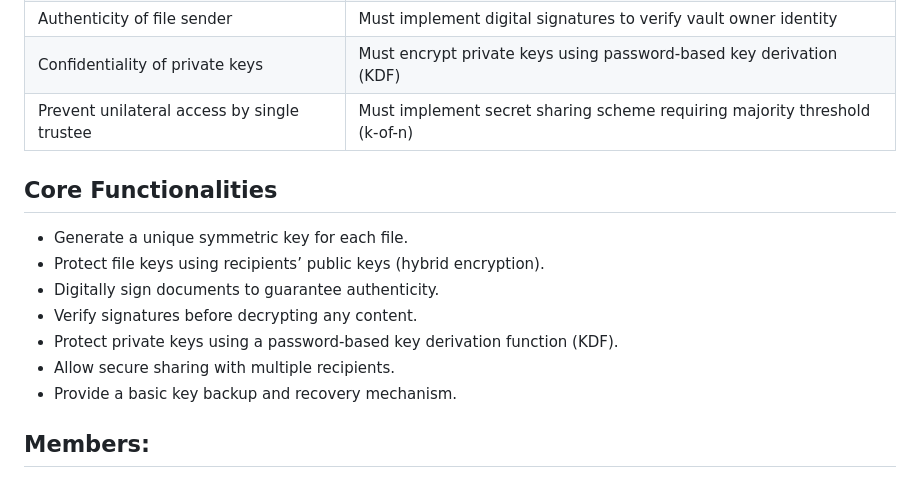
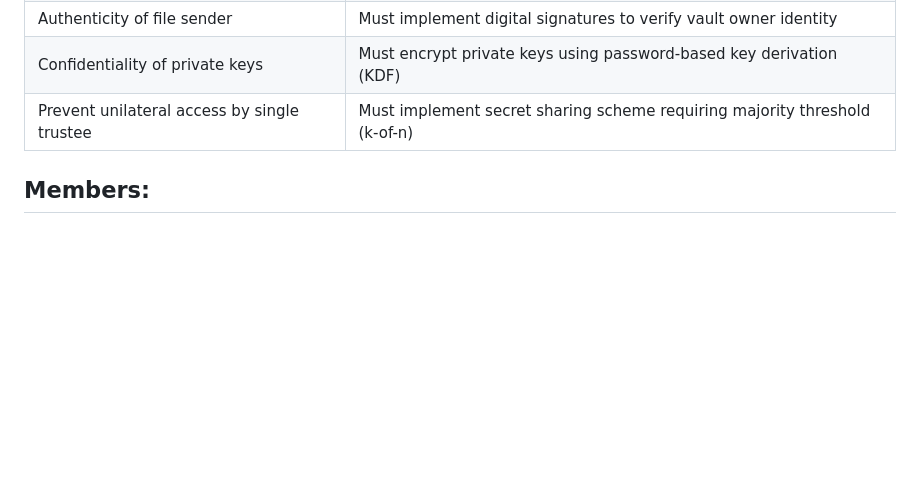
Before and after one commit to LuisQuintana23/cryptography, a Markdown page: README.md, the part around the change. GitHub-like rendering; blank space fills up the shorter version.

Commit message:
Eliminated old text

```diff
--- a/README.md
+++ b/README.md
@@ -151,15 +151,6 @@ To ensure the correct functionality,y we assume that the following is achieved:
 | Confidentiality of private keys | Must encrypt private keys using password-based key derivation (KDF) |
 | Prevent unilateral access by single trustee | Must implement secret sharing scheme requiring majority threshold (k-of-n) |
 
-## Core Functionalities
-
-- Generate a unique symmetric key for each file.
-- Protect file keys using recipients’ public keys (hybrid encryption).
-- Digitally sign documents to guarantee authenticity.
-- Verify signatures before decrypting any content.
-- Protect private keys using a password-based key derivation function (KDF).
-- Allow secure sharing with multiple recipients.
-- Provide a basic key backup and recovery mechanism.
 
 ## Members:
  - Domínguez Chávez Jesús Abner **(Chief Testing)**
```
